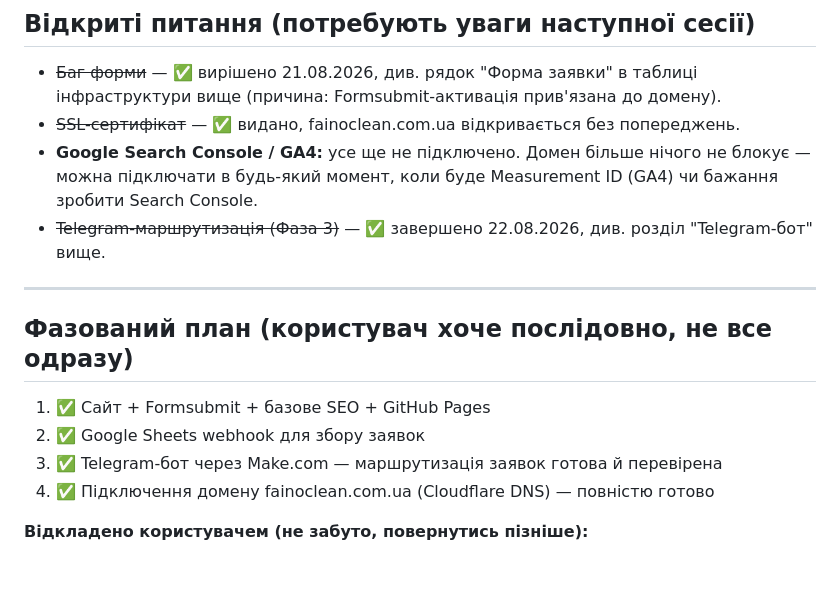
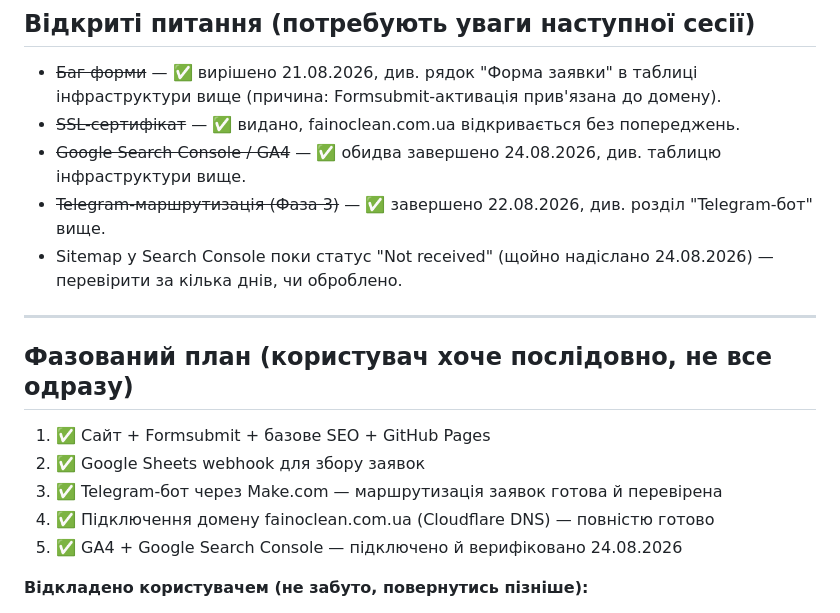
Before and after one commit to Daniil4449/faino-clean, a Markdown page: context.md, the part around one of its changes. Rendered like a GitHub page; blank space fills up the shorter version.

```diff
--- a/context.md
+++ b/context.md
@@ -145,8 +145,9 @@ function doPost(e) {
 
 - ~~Баг форми~~ — ✅ вирішено 21.08.2026, див. рядок "Форма заявки" в таблиці інфраструктури вище (причина: Formsubmit-активація прив'язана до домену).
 - ~~SSL-сертифікат~~ — ✅ видано, fainoclean.com.ua відкривається без попереджень.
-- **Google Search Console / GA4:** усе ще не підключено. Домен більше нічого не блокує — можна підключати в будь-який момент, коли буде Measurement ID (GA4) чи бажання зробити Search Console.
+- ~~Google Search Console / GA4~~ — ✅ обидва завершено 24.08.2026, див. таблицю інфраструктури вище.
 - ~~Telegram-маршрутизація (Фаза 3)~~ — ✅ завершено 22.08.2026, див. розділ "Telegram-бот" вище.
+- Sitemap у Search Console поки статус "Not received" (щойно надіслано 24.08.2026) — перевірити за кілька днів, чи оброблено.
 
 ---
 
@@ -156,6 +157,7 @@ function doPost(e) {
 2. ✅ Google Sheets webhook для збору заявок
 3. ✅ Telegram-бот через Make.com — маршрутизація заявок готова й перевірена
 4. ✅ Підключення домену fainoclean.com.ua (Cloudflare DNS) — повністю готово
+5. ✅ GA4 + Google Search Console — підключено й верифіковано 24.08.2026
 
 **Відкладено користувачем (не забуто, повернутись пізніше):**
 - Великий типографічний блок-цифри-довіри в hero (чекає на більше інформації про компанію)
```
Also changed, not shown: other parts of context.md (+17 -3 lines), CLAUDE.md (+15 -3 lines).
